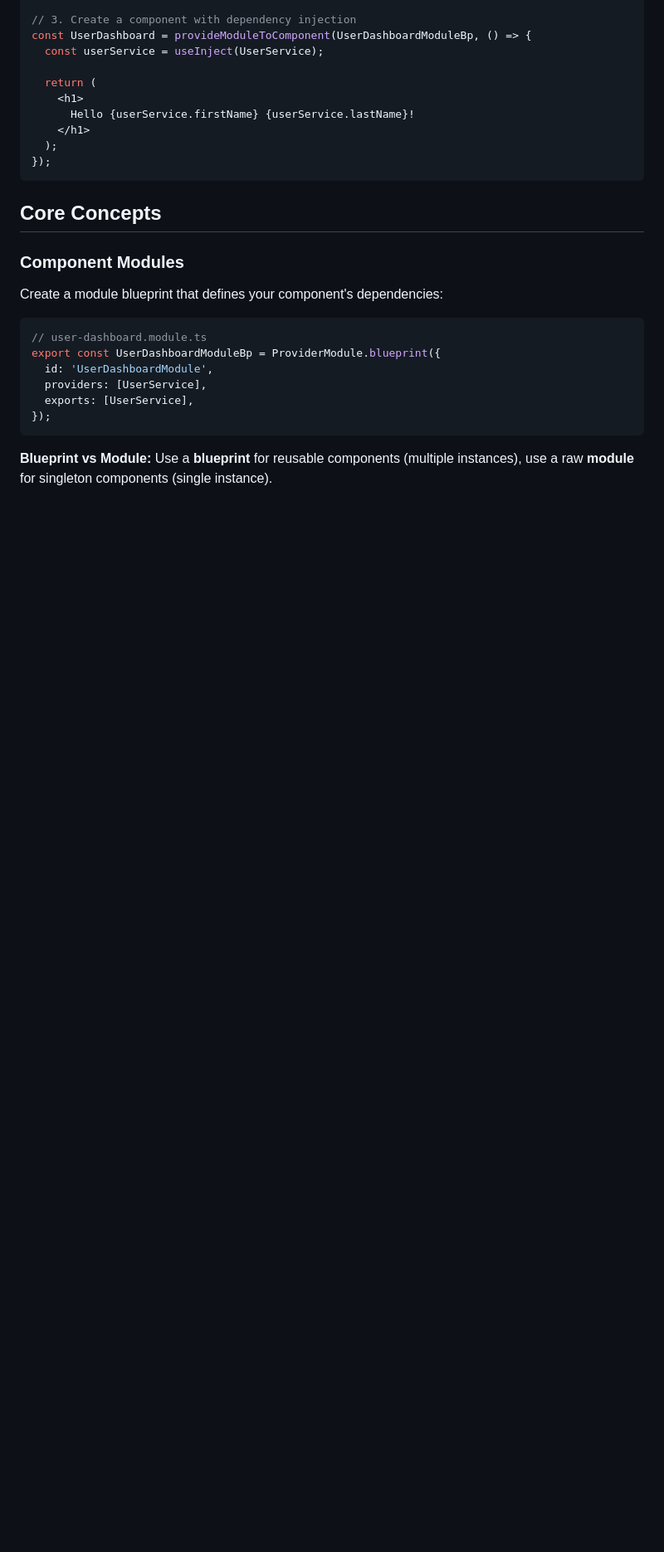
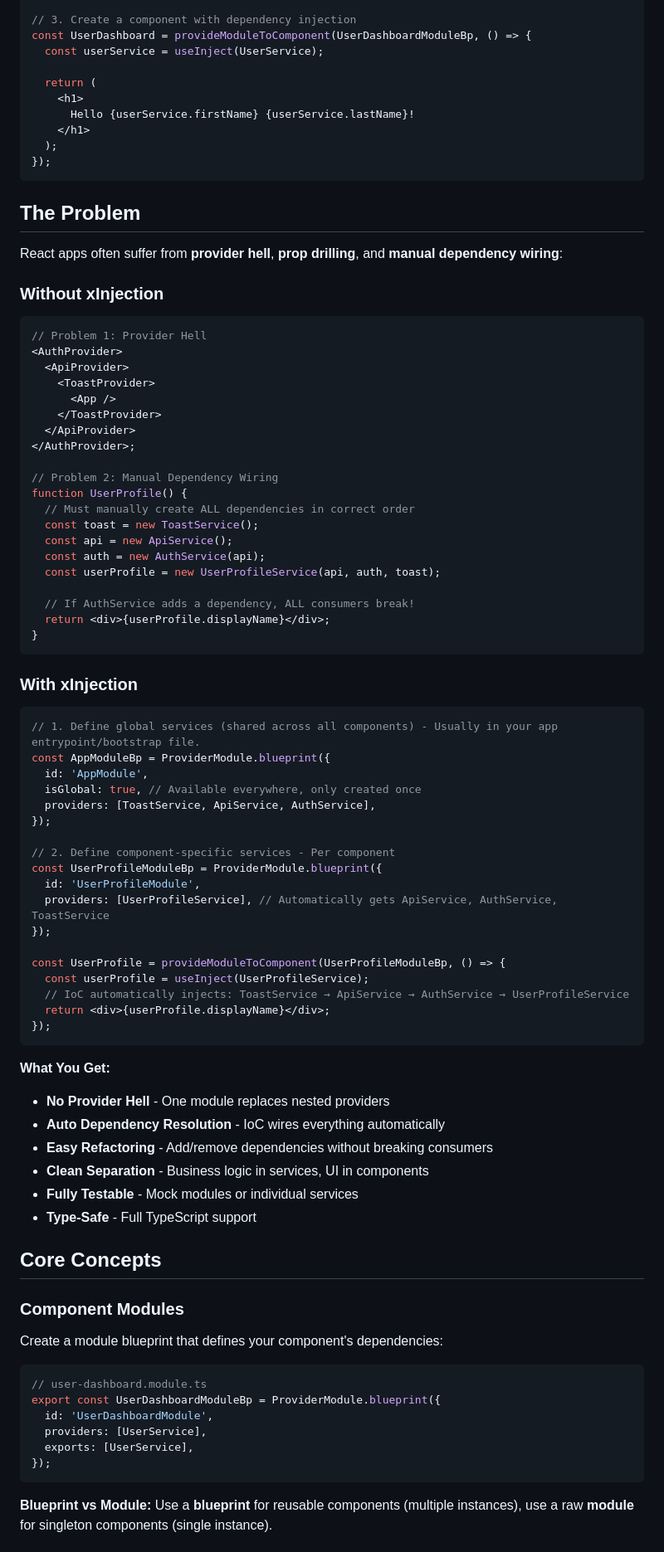
Before and after one commit to AdiMarianMutu/x-injection-reactjs, a Markdown page: README.md, the part around one of its changes. Shown at 83% size. Rendered like a GitHub page; blank space fills up the shorter version.

Commit message:
chore(docs): add a `the problem` section to better explain what this library tries to solve

````diff
--- a/README.md
+++ b/README.md
@@ -98,6 +98,67 @@ const UserDashboard = provideModuleToComponent(UserDashboardModuleBp, () => {
   );
 });
 ```
+
+## The Problem
+
+React apps often suffer from **provider hell**, **prop drilling**, and **manual dependency wiring**:
+
+### Without xInjection
+
+```tsx
+// Problem 1: Provider Hell
+<AuthProvider>
+  <ApiProvider>
+    <ToastProvider>
+      <App />
+    </ToastProvider>
+  </ApiProvider>
+</AuthProvider>;
+
+// Problem 2: Manual Dependency Wiring
+function UserProfile() {
+  // Must manually create ALL dependencies in correct order
+  const toast = new ToastService();
+  const api = new ApiService();
+  const auth = new AuthService(api);
+  const userProfile = new UserProfileService(api, auth, toast);
+
+  // If AuthService adds a dependency, ALL consumers break!
+  return <div>{userProfile.displayName}</div>;
+}
+```
+
+### With xInjection
+
+```tsx
+// 1. Define global services (shared across all components) - Usually in your app entrypoint/bootstrap file.
+const AppModuleBp = ProviderModule.blueprint({
+  id: 'AppModule',
+  isGlobal: true, // Available everywhere, only created once
+  providers: [ToastService, ApiService, AuthService],
+});
+
+// 2. Define component-specific services - Per component
+const UserProfileModuleBp = ProviderModule.blueprint({
+  id: 'UserProfileModule',
+  providers: [UserProfileService], // Automatically gets ApiService, AuthService, ToastService
+});
+
+const UserProfile = provideModuleToComponent(UserProfileModuleBp, () => {
+  const userProfile = useInject(UserProfileService);
+  // IoC automatically injects: ToastService → ApiService → AuthService → UserProfileService
+  return <div>{userProfile.displayName}</div>;
+});
+```
+
+**What You Get:**
+
+- **No Provider Hell** - One module replaces nested providers
+- **Auto Dependency Resolution** - IoC wires everything automatically
+- **Easy Refactoring** - Add/remove dependencies without breaking consumers
+- **Clean Separation** - Business logic in services, UI in components
+- **Fully Testable** - Mock modules or individual services
+- **Type-Safe** - Full TypeScript support
 
 ## Core Concepts
 
````
Also changed, not shown: other parts of README.md (+23 -23 lines).
